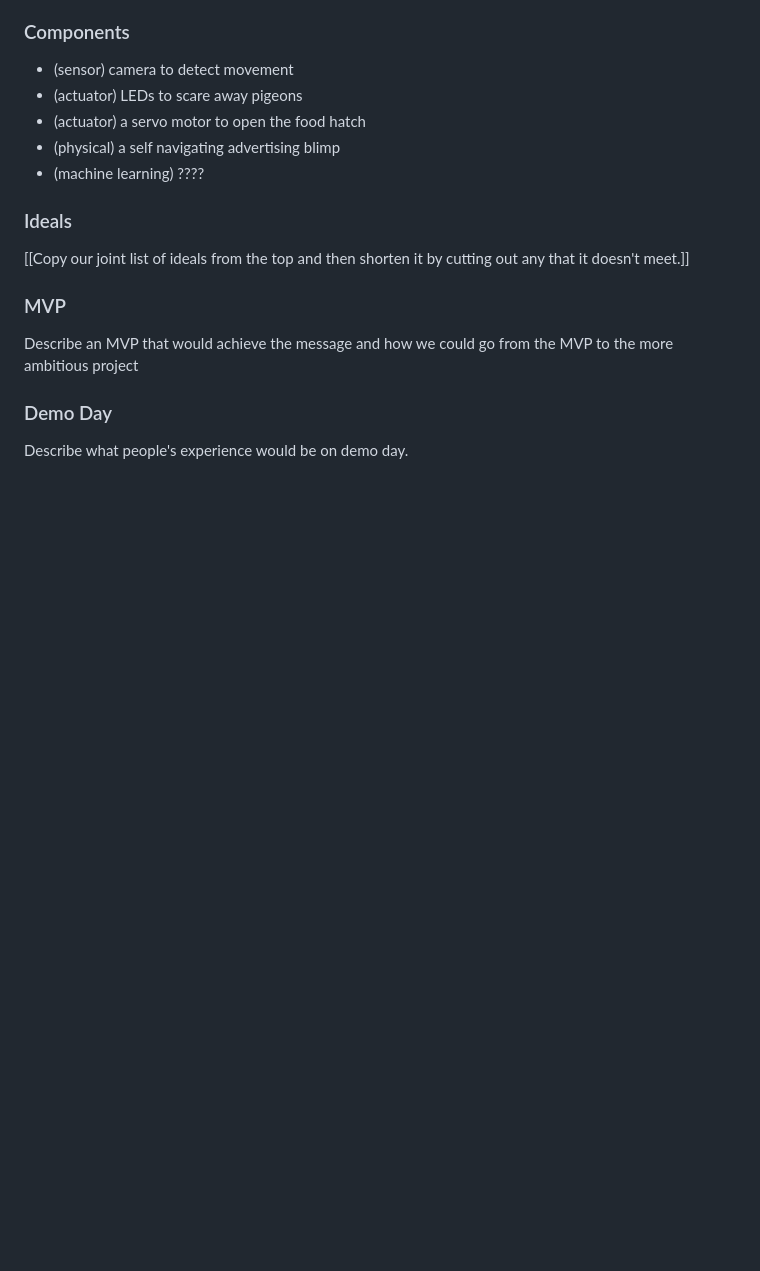
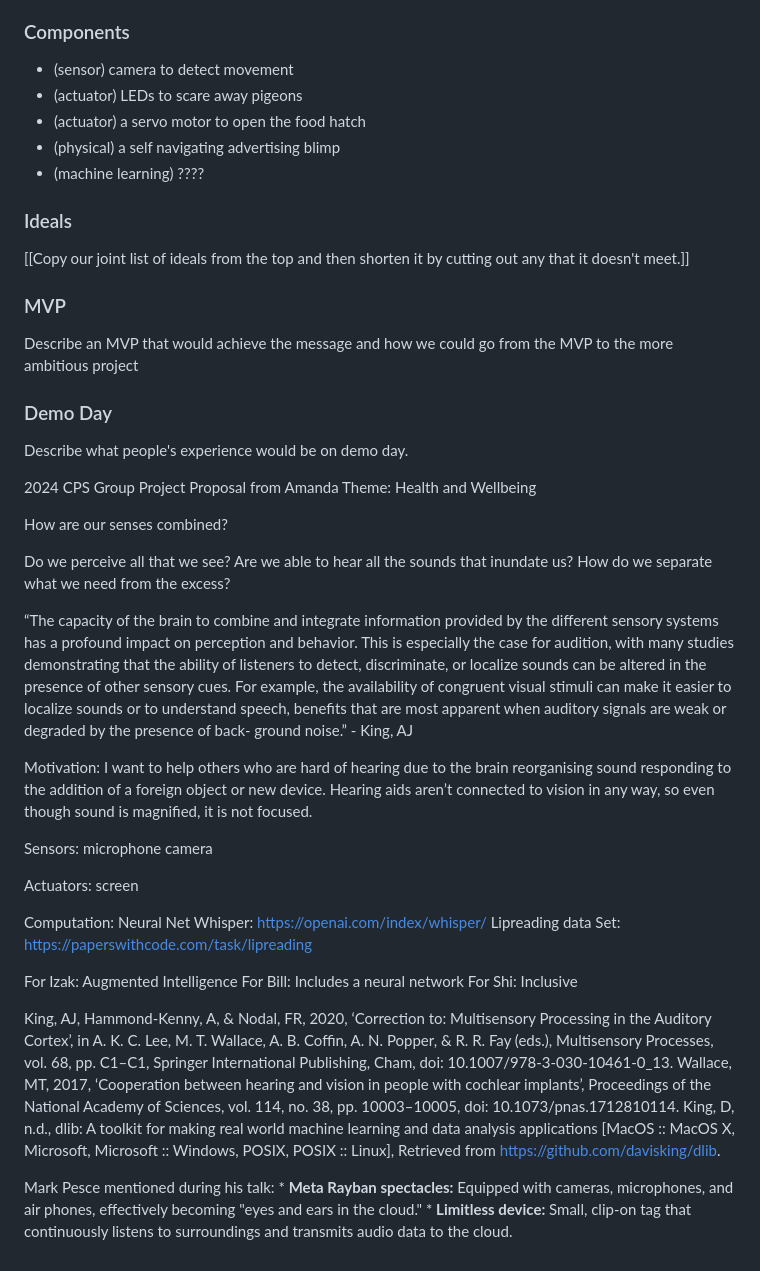
Before and after one commit to bill-mca/SIBAnetics, a Markdown page: Group_Build_Design_Criteria.md, the part around one of its changes. Drawn GitHub-style; blank space fills up the shorter version.

Commit message:
Update Group_Build_Design_Criteria.md
Amanda Proposed Abstract

```diff
--- a/Group_Build_Design_Criteria.md
+++ b/Group_Build_Design_Criteria.md
@@ -327,3 +327,44 @@ Describe an MVP that would achieve the message and how we could go from the MVP
 
 ### Demo Day
 Describe what people's experience would be on demo day.
+
+2024 CPS Group Project Proposal from Amanda
+Theme: Health and Wellbeing
+
+How are our senses combined?
+
+Do we perceive all that we see?
+Are we able to hear all the sounds that inundate us?
+How do we separate what we need from the excess?
+
+“The capacity of the brain to combine and integrate information provided
+by the different sensory systems has a profound impact on perception and behavior.
+This is especially the case for audition, with many studies demonstrating that the
+ability of listeners to detect, discriminate, or localize sounds can be altered in the
+presence of other sensory cues. For example, the availability of congruent visual
+stimuli can make it easier to localize sounds or to understand speech, benefits that are
+most apparent when auditory signals are weak or degraded by the presence of back-
+ground noise.” - King, AJ
+
+Motivation:  I want to help others who are hard of hearing due to the brain reorganising sound responding to the addition of a foreign object or new device.
+Hearing aids aren’t connected to vision in any way, so even though sound is magnified, it is not focused.
+
+Sensors:  	microphone
+		camera
+
+Actuators:   screen
+
+Computation:  	Neural Net Whisper:  https://openai.com/index/whisper/
+			Lipreading data Set:   https://paperswithcode.com/task/lipreading
+
+For Izak:  Augmented Intelligence
+For Bill:  Includes a neural network
+For Shi:  Inclusive
+
+King, AJ, Hammond-Kenny, A, & Nodal, FR, 2020, ‘Correction to: Multisensory Processing in the Auditory Cortex’, in A. K. C. Lee, M. T. Wallace, A. B. Coffin, A. N. Popper, & R. R. Fay (eds.), Multisensory Processes, vol. 68, pp. C1–C1, Springer International Publishing, Cham, doi: 10.1007/978-3-030-10461-0_13.
+Wallace, MT, 2017, ‘Cooperation between hearing and vision in people with cochlear implants’, Proceedings of the National Academy of Sciences, vol. 114, no. 38, pp. 10003–10005, doi: 10.1073/pnas.1712810114.
+King, D, n.d., dlib: A toolkit for making real world machine learning and data analysis applications [MacOS :: MacOS X, Microsoft, Microsoft :: Windows, POSIX, POSIX :: Linux], Retrieved from https://github.com/davisking/dlib.
+
+Mark Pesce mentioned during his talk:
+    * **Meta Rayban spectacles:**  Equipped with cameras, microphones, and air phones, effectively becoming "eyes and ears in the cloud."
+    * **Limitless device:**  Small, clip-on tag that continuously listens to surroundings and transmits audio data to the cloud.
```
Also changed, not shown: other parts of Group_Build_Design_Criteria.md (+1 -1 lines).
